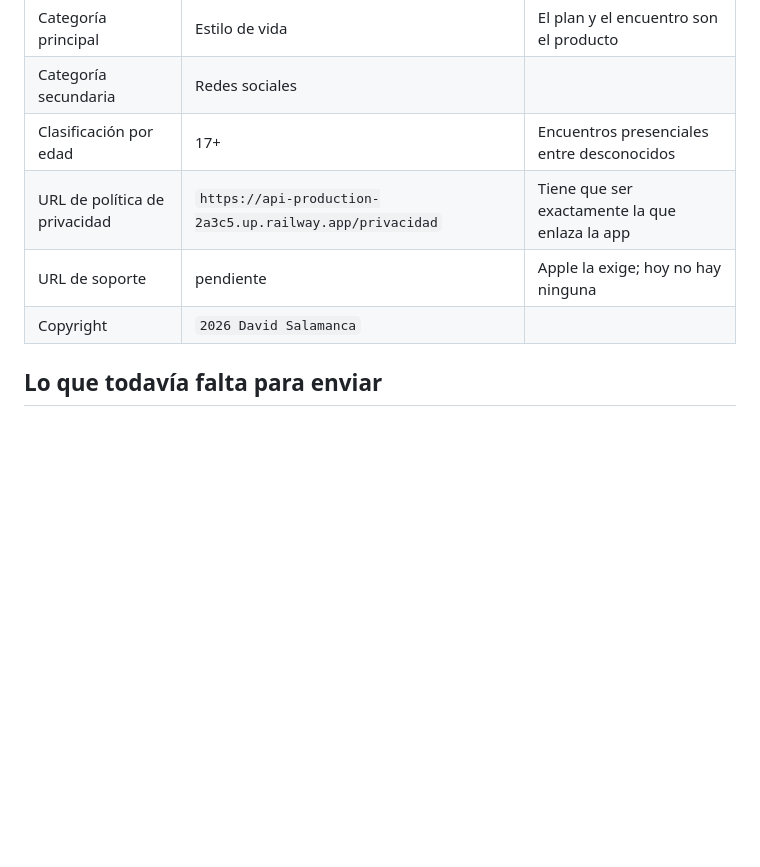
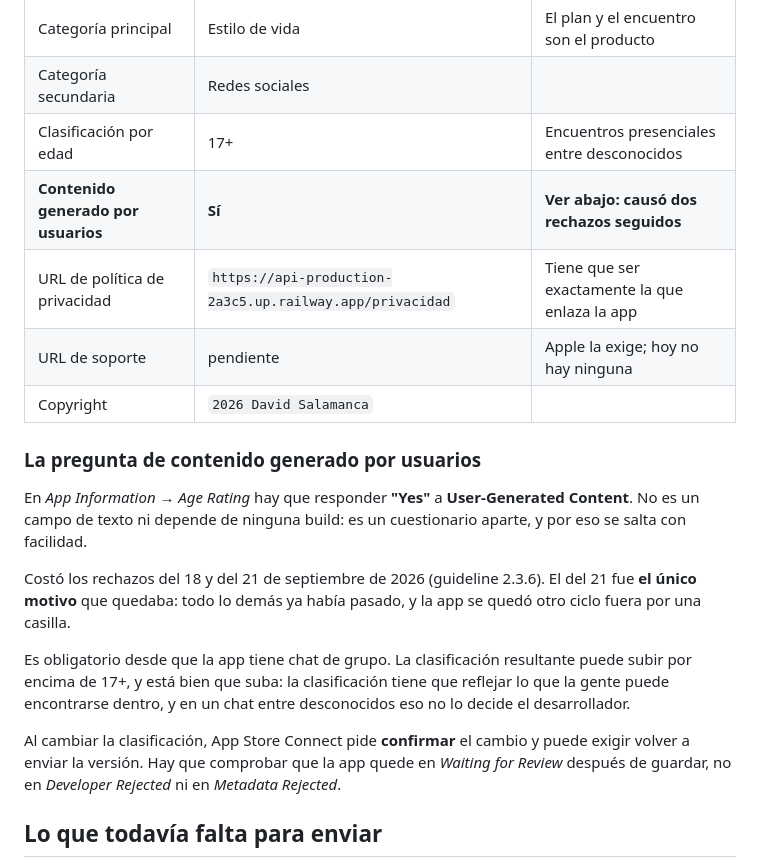
Before and after one commit to davids0064/6_mas, a Markdown page: mobile/docs/FICHA_APP_STORE.md, the part around the change. Drawn GitHub-style; blank space fills up the shorter version.

Commit message:
Anotar la casilla de contenido generado por usuarios en la ficha
La ficha documentaba la clasificación por edad (17+) pero no la pregunta de
User-Generated Content del cuestionario de Age Rating, que es un formulario
aparte y no un campo de texto. Ese hueco costó los rechazos del 18 y del 21 de
septiembre; el del 21 fue el único motivo que quedaba, con todo lo demás ya
aprobado.

Queda escrito también que la clasificación puede subir por encima de 17+ al
responder que sí, y que está bien que suba: en un chat entre desconocidos, lo
que alguien puede encontrarse no lo decide el desarrollador.

Co-Authored-By: Claude Opus 5 (1M context) <noreply@anthropic.com>
Claude-Session: https://claude.ai/code/session_0125FnH5LCX9PemEBFqA5HPB

```diff
--- a/mobile/docs/FICHA_APP_STORE.md
+++ b/mobile/docs/FICHA_APP_STORE.md
@@ -121,9 +121,30 @@ vacío. Para la 1.1 en adelante, describir cambios concretos.
 | Categoría principal | Estilo de vida | El plan y el encuentro son el producto |
 | Categoría secundaria | Redes sociales | |
 | Clasificación por edad | 17+ | Encuentros presenciales entre desconocidos |
+| **Contenido generado por usuarios** | **Sí** | **Ver abajo: causó dos rechazos seguidos** |
 | URL de política de privacidad | `https://api-production-2a3c5.up.railway.app/privacidad` | Tiene que ser exactamente la que enlaza la app |
 | URL de soporte | pendiente | Apple la exige; hoy no hay ninguna |
 | Copyright | `2026 David Salamanca` | |
+
+### La pregunta de contenido generado por usuarios
+
+En *App Information → Age Rating* hay que responder **"Yes"** a **User-Generated
+Content**. No es un campo de texto ni depende de ninguna build: es un
+cuestionario aparte, y por eso se salta con facilidad.
+
+Costó los rechazos del 18 y del 21 de septiembre de 2026 (guideline 2.3.6). El
+del 21 fue **el único motivo** que quedaba: todo lo demás ya había pasado, y la
+app se quedó otro ciclo fuera por una casilla.
+
+Es obligatorio desde que la app tiene chat de grupo. La clasificación resultante
+puede subir por encima de 17+, y está bien que suba: la clasificación tiene que
+reflejar lo que la gente puede encontrarse dentro, y en un chat entre
+desconocidos eso no lo decide el desarrollador.
+
+Al cambiar la clasificación, App Store Connect pide **confirmar** el cambio y
+puede exigir volver a enviar la versión. Hay que comprobar que la app quede en
+*Waiting for Review* después de guardar, no en *Developer Rejected* ni en
+*Metadata Rejected*.
 
 ## Lo que todavía falta para enviar
 
```
